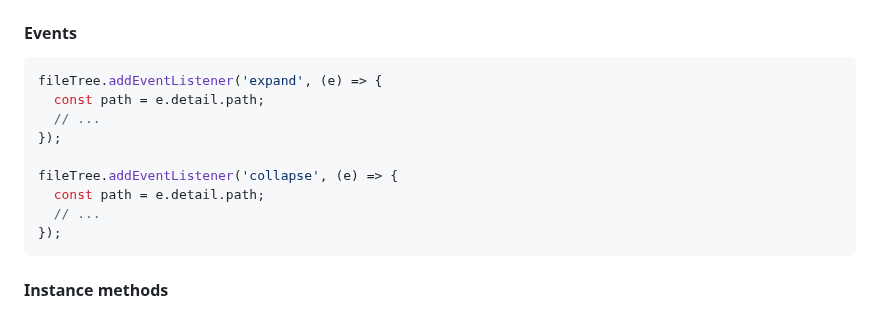
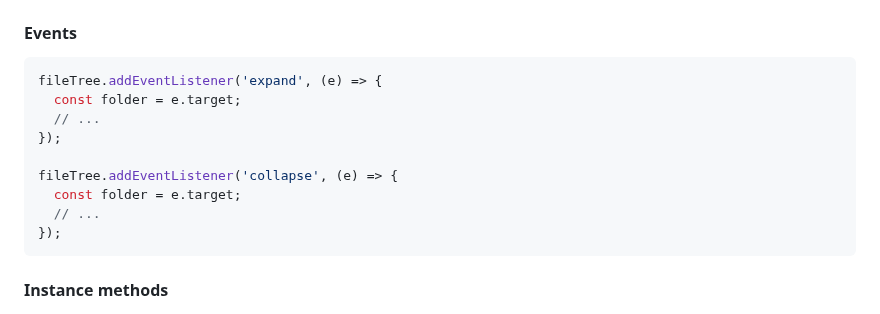
Before and after one commit to itihon/file-tree-view, a Markdown page: README.md, the part around the change. Drawn GitHub-style.

Commit message:
docs(readme.md): change events usage notes

````diff
--- a/README.md
+++ b/README.md
@@ -100,12 +100,12 @@ context menu displayed
 
 ``` js
 fileTree.addEventListener('expand', (e) => {
-  const path = e.detail.path;
+  const folder = e.target;
   // ...
 });
 
 fileTree.addEventListener('collapse', (e) => {
-  const path = e.detail.path;
+  const folder = e.target;
   // ...
 });
 ```
````
